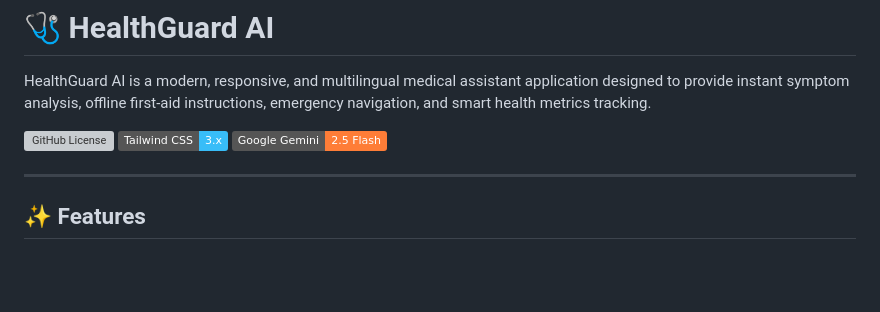
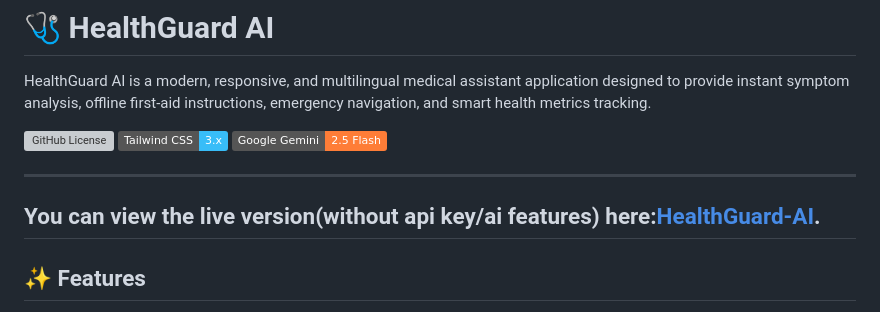
Before and after one commit to maheshapurvastudio/HealthGuard-AI, a Markdown page: README.md, the part around the change. Rendered like a GitHub page; badges without logos; blank space fills up the shorter version; grey boxes are pictures that could not be loaded.

```diff
--- a/README.md
+++ b/README.md
@@ -6,6 +6,8 @@ HealthGuard AI is a modern, responsive, and multilingual medical assistant appli
 ![Tailwind CSS](https://img.shields.io/badge/Tailwind_CSS-3.x-38bdf8?logo=tailwind-css)
 ![Google Gemini](https://img.shields.io/badge/Google_Gemini-2.5_Flash-orange?logo=google-gemini)
 
+---
+You can view the live version(without api key/ai features) here:[HealthGuard-AI](https://maheshapurvastudio.github.io/HealthGuard-AI/).
 ---
 
 ## ✨ Features
```
